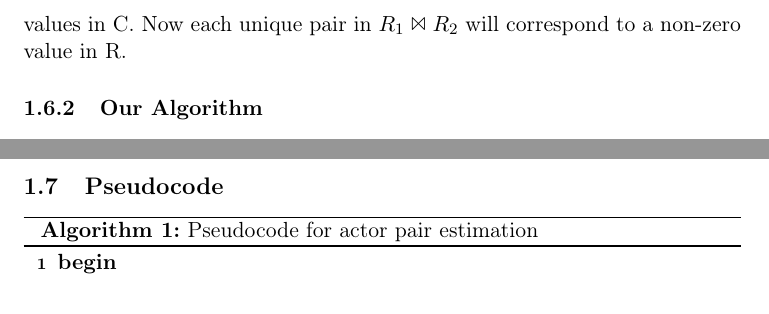
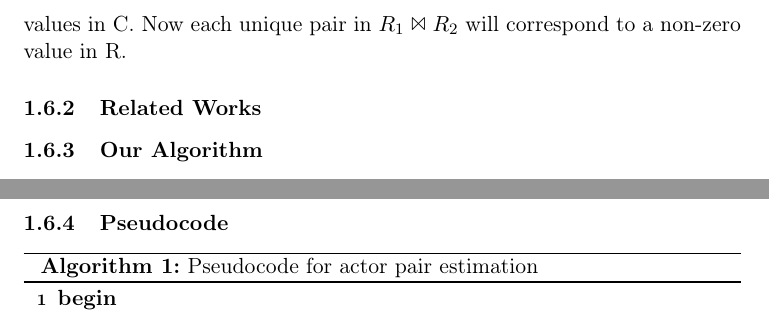
Before and after one commit to bagvendt/SAD2_Project, a LaTeX document (report/rapport.tex): two parts of pages 7 and 9 of 12, joined at a grey line, cut so that both start at the same text. Compiled offline with pdfLaTeX.

Commit message:
structure

```diff
--- a/report/rapport.tex
+++ b/report/rapport.tex
@@ -213,9 +213,13 @@ Computing the exact solution, using our Map-Reduce approach, may not scale well
 The Popular problem can be expressed as a boolean matrix multiplication. Consider a matrix A of size $|actors|*|movies|$, where the value $1$ at position $(x, y)$ means that actor $x$ starred in movie $y$. $R = A * A^T$ will then have the dimensions $|actors|*|actors|$, and a $1$ at position $(x, y)$ indicates that actor $x$ and $y$ starred in at least one movie together. Summing the number of non-zero entries in $R_{i,j}$ for a given $i$, gives the number of unique actors that actor $i$ starred with at least once, which is exactly the value we want to compute.\\
 Additionally, matrix multiplication can be expressed as the \emph{join-distinct} operation from relational algebra as follows: Consider the boolean matrix multiplication: $R = A \cdot C$. Let the relation $R_1$ be the pairs corresponding to the non-zero values in A, and the $R_2$ be the pairs corresponding to non-zero values in C. Now each unique pair in $R_1 \Join R_2$ will correspond to a non-zero value in R.
 
+
+\subsubsection{Related Works}
+  %Bar-Yossef og Pagh
+    %introduce Amossen algorithm
+    %uses bar-yossef idea and clever trick where sorting the hashvalues can allow you to skip checking some of them.
+
 %outline:
-  %introduce Amossen algorithm
-    %uses bar-yossef idea and clever trick where sorting the hashvalues can allow you to skip checking some of them.
   %our twist / what we change in our variant
   %preparation (introduction of variables)
   %pseudocode, done
@@ -256,7 +260,7 @@ W- watchlist - hashmap
 %description
   %our algorithm (this is the idea, we made it as a twist on pagh) - RDAM
   %universal hashing??? move to reference?
-\subsection{Pseudocode} % (fold)
+\subsubsection{Pseudocode} % (fold)
 \label{sub:pseudocode}
 % Fix så det bliver til procedure
 \begin{algorithm}[H]
```
Also changed, not shown: report/rapport.tex (12 more changed lines).
